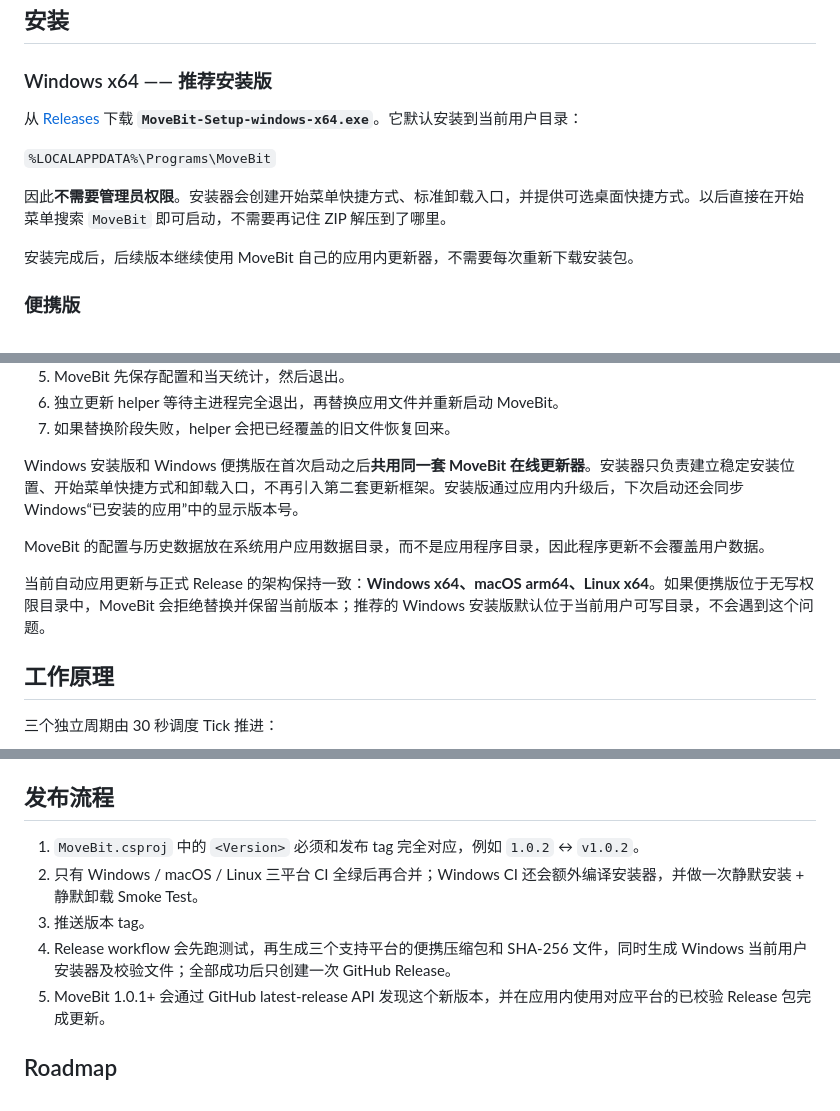
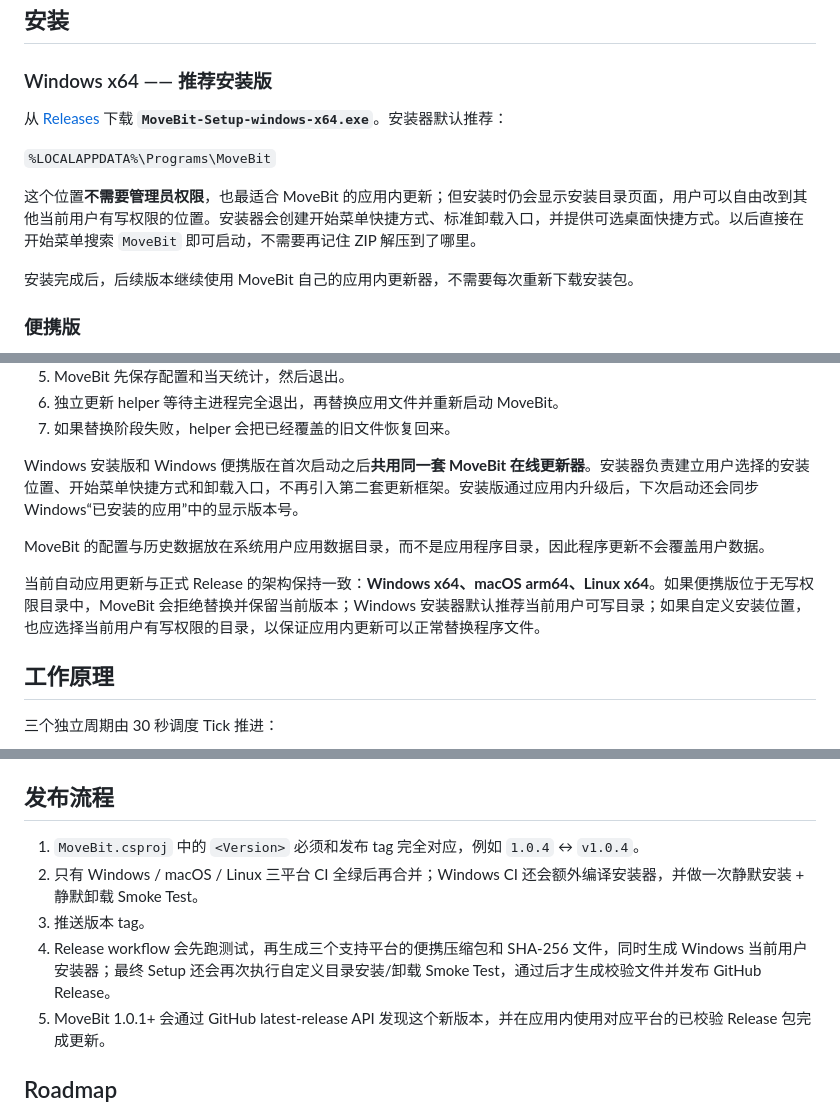
Before and after one commit to turinglambdaai/movebit, a Markdown page: README.zh-CN.md, 3 parts joined by grey strips. Rendered like a GitHub page.

Commit message:
docs: 同步 Windows 自定义安装目录说明

```diff
--- a/README.zh-CN.md
+++ b/README.zh-CN.md
@@ -51,11 +51,11 @@ MoveBit v1 把这些行为固定下来：
 
 ### Windows x64 —— 推荐安装版
 
-从 [Releases](https://github.com/turinglambdaai/movebit/releases) 下载 **`MoveBit-Setup-windows-x64.exe`**。它默认安装到当前用户目录：
+从 [Releases](https://github.com/turinglambdaai/movebit/releases) 下载 **`MoveBit-Setup-windows-x64.exe`**。安装器默认推荐：
 
 `%LOCALAPPDATA%\Programs\MoveBit`
 
-因此**不需要管理员权限**。安装器会创建开始菜单快捷方式、标准卸载入口，并提供可选桌面快捷方式。以后直接在开始菜单搜索 `MoveBit` 即可启动，不需要再记住 ZIP 解压到了哪里。
+这个位置**不需要管理员权限**，也最适合 MoveBit 的应用内更新；但安装时仍会显示安装目录页面，用户可以自由改到其他当前用户有写权限的位置。安装器会创建开始菜单快捷方式、标准卸载入口，并提供可选桌面快捷方式。以后直接在开始菜单搜索 `MoveBit` 即可启动，不需要再记住 ZIP 解压到了哪里。
 
 安装完成后，后续版本继续使用 MoveBit 自己的应用内更新器，不需要每次重新下载安装包。
 
@@ -87,11 +87,11 @@ MoveBit 1.0.1 起默认会在启动后稍作延迟检查一次最新 GitHub Rele
 6. 独立更新 helper 等待主进程完全退出，再替换应用文件并重新启动 MoveBit。
 7. 如果替换阶段失败，helper 会把已经覆盖的旧文件恢复回来。
 
-Windows 安装版和 Windows 便携版在首次启动之后**共用同一套 MoveBit 在线更新器**。安装器只负责建立稳定安装位置、开始菜单快捷方式和卸载入口，不再引入第二套更新框架。安装版通过应用内升级后，下次启动还会同步 Windows“已安装的应用”中的显示版本号。
+Windows 安装版和 Windows 便携版在首次启动之后**共用同一套 MoveBit 在线更新器**。安装器负责建立用户选择的安装位置、开始菜单快捷方式和卸载入口，不再引入第二套更新框架。安装版通过应用内升级后，下次启动还会同步 Windows“已安装的应用”中的显示版本号。
 
 MoveBit 的配置与历史数据放在系统用户应用数据目录，而不是应用程序目录，因此程序更新不会覆盖用户数据。
 
-当前自动应用更新与正式 Release 的架构保持一致：**Windows x64、macOS arm64、Linux x64**。如果便携版位于无写权限目录中，MoveBit 会拒绝替换并保留当前版本；推荐的 Windows 安装版默认位于当前用户可写目录，不会遇到这个问题。
+当前自动应用更新与正式 Release 的架构保持一致：**Windows x64、macOS arm64、Linux x64**。如果便携版位于无写权限目录中，MoveBit 会拒绝替换并保留当前版本；Windows 安装器默认推荐当前用户可写目录；如果自定义安装位置，也应选择当前用户有写权限的目录，以保证应用内更新可以正常替换程序文件。
 
 ## 工作原理
 
@@ -159,10 +159,10 @@ Windows 安装器定义在 `installer/windows/MoveBit.iss`，由 CI / Release wo
 
 ## 发布流程
 
-1. `MoveBit.csproj` 中的 `<Version>` 必须和发布 tag 完全对应，例如 `1.0.2` ↔ `v1.0.2`。
+1. `MoveBit.csproj` 中的 `<Version>` 必须和发布 tag 完全对应，例如 `1.0.4` ↔ `v1.0.4`。
 2. 只有 Windows / macOS / Linux 三平台 CI 全绿后再合并；Windows CI 还会额外编译安装器，并做一次静默安装 + 静默卸载 Smoke Test。
 3. 推送版本 tag。
-4. Release workflow 会先跑测试，再生成三个支持平台的便携压缩包和 SHA-256 文件，同时生成 Windows 当前用户安装器及校验文件；全部成功后只创建一次 GitHub Release。
+4. Release workflow 会先跑测试，再生成三个支持平台的便携压缩包和 SHA-256 文件，同时生成 Windows 当前用户安装器；最终 Setup 还会再次执行自定义目录安装/卸载 Smoke Test，通过后才生成校验文件并发布 GitHub Release。
 5. MoveBit 1.0.1+ 会通过 GitHub latest-release API 发现这个新版本，并在应用内使用对应平台的已校验 Release 包完成更新。
 
 ## Roadmap
```
